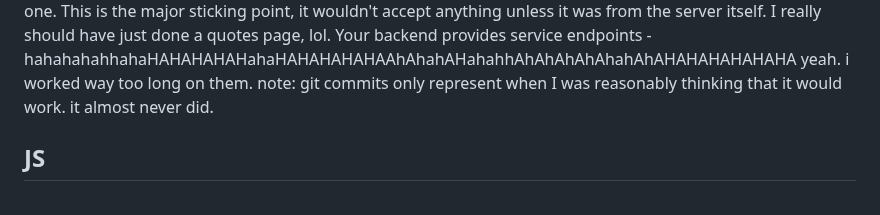
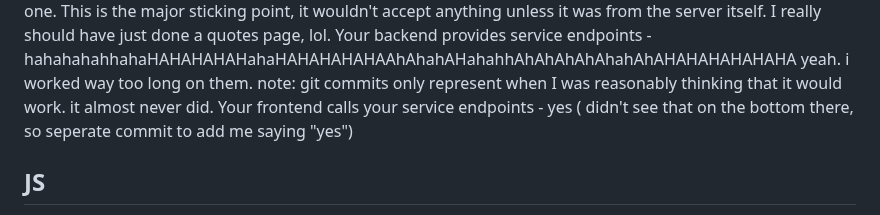
Before and after one commit to Smartiepants109/startup, a Markdown page: README.md, the part around the change. GitHub-like rendering.

```diff
--- a/README.md
+++ b/README.md
@@ -24,6 +24,7 @@ Your backend provides service endpoints - hahahahahhahaHAHAHAHAHahaHAHAHAHAHAAhA
 yeah. i worked way too long on them.
 note: git commits only represent when I was reasonably thinking that it would work.
 it almost never did.
+Your frontend calls your service endpoints - yes ( didn't see that on the bottom there, so seperate commit to add me saying "yes")
 
 
 ## JS
```
